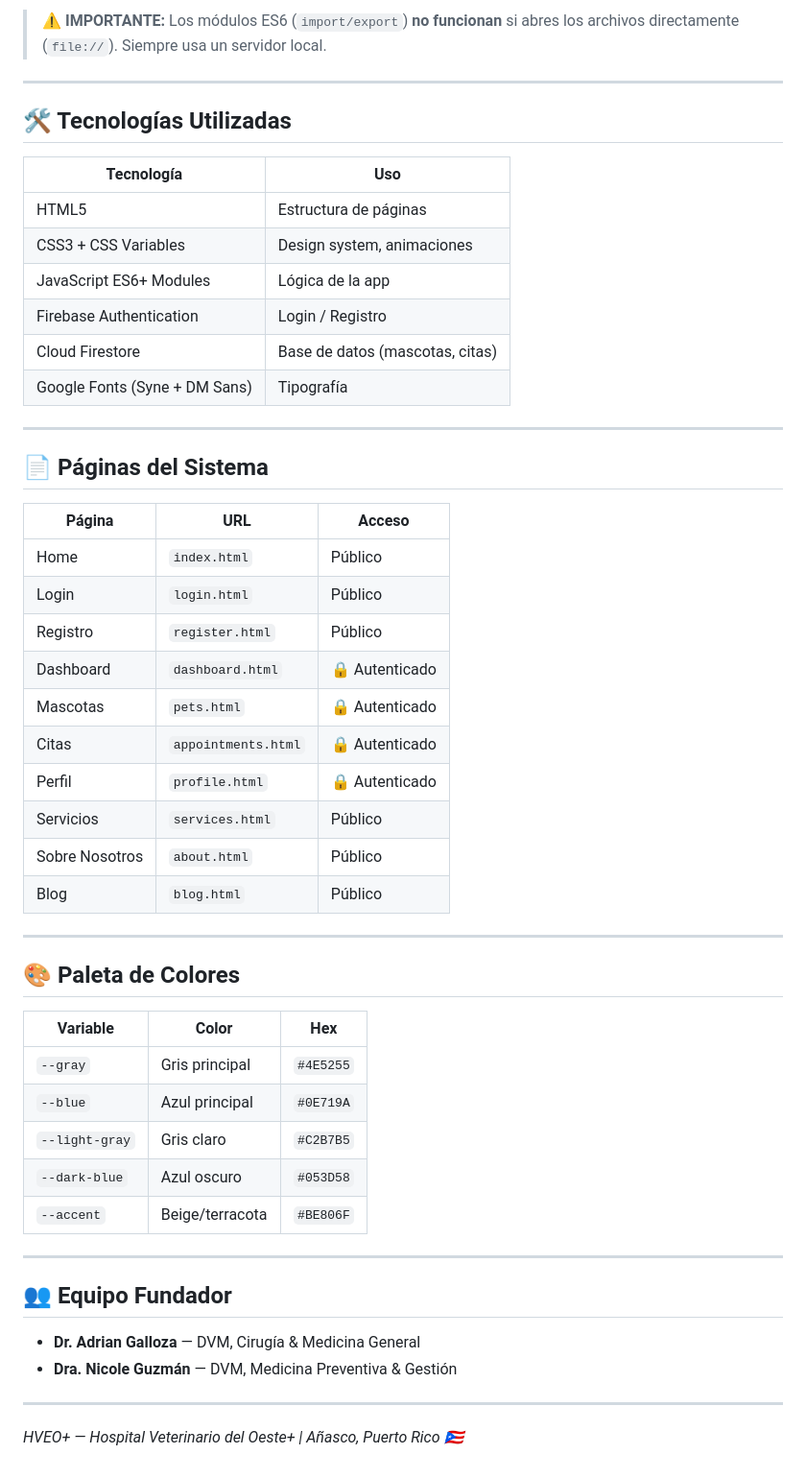
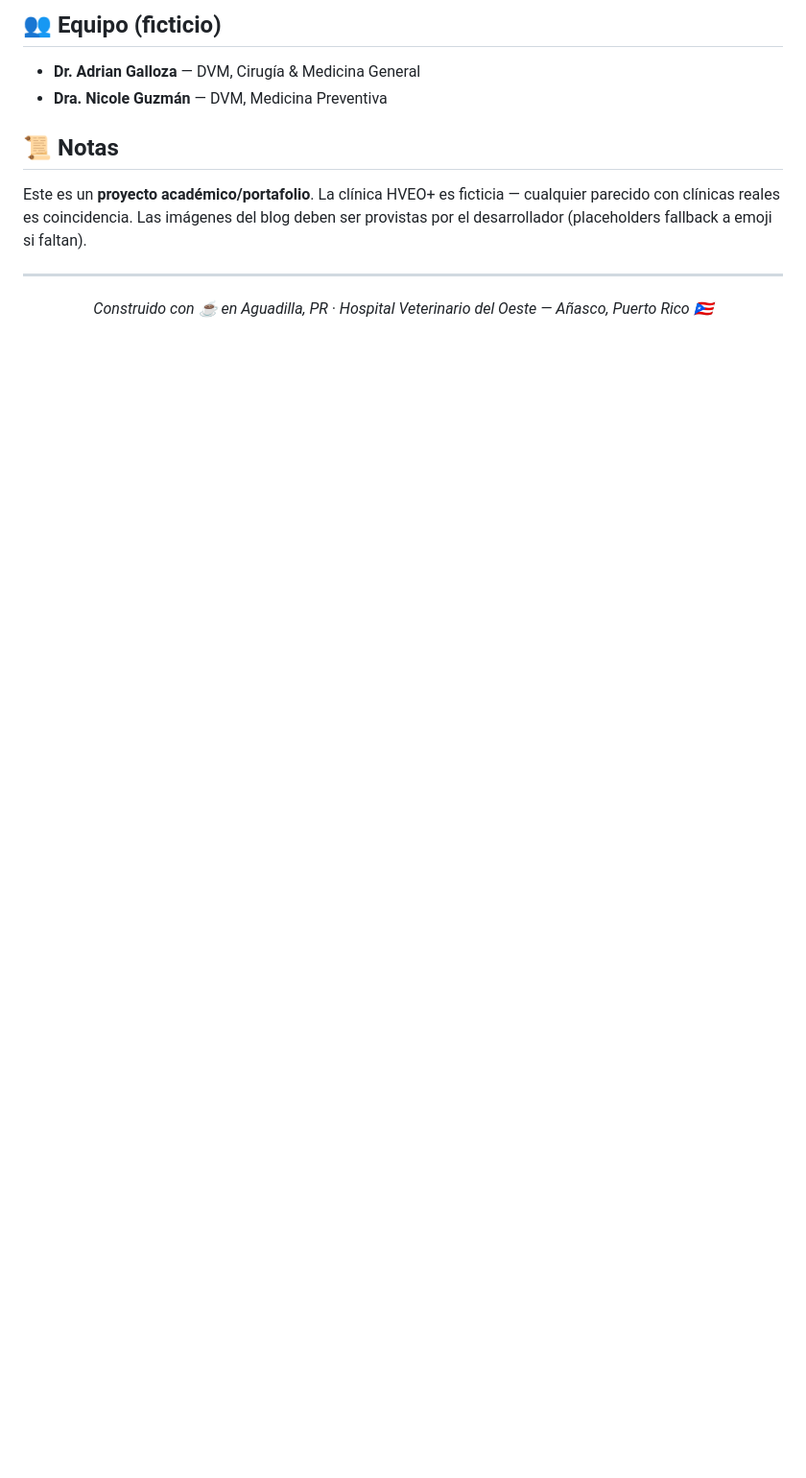
Before and after one commit to Wolfen25-cpu/hveo-web, a Markdown page: README.md, the part around one of its changes. Shown at 96% size. GitHub-like rendering; blank space fills up the shorter version.

Commit message:
Rewrite README for public presentation

```diff
--- a/README.md
+++ b/README.md
@@ -128,55 +184,19 @@ serve .
 
-> ⚠️ **IMPORTANTE:** Los módulos ES6 (`import/export`) **no funcionan** si abres los archivos directamente (`file://`). Siempre usa un servidor local.
+</details>
+
+## 👥 Equipo (ficticio)
+
+- **Dr. Adrian Galloza** — DVM, Cirugía & Medicina General
+- **Dra. Nicole Guzmán** — DVM, Medicina Preventiva
+
+## 📜 Notas
+
+Este es un **proyecto académico/portafolio**. La clínica HVEO+ es ficticia — cualquier parecido con clínicas reales es coincidencia. Las imágenes del blog deben ser provistas por el desarrollador (placeholders fallback a emoji si faltan).
 
 ---
 
-## 🛠️ Tecnologías Utilizadas
+<div align="center">
 
-| Tecnología | Uso |
-|---|---|
-| HTML5 | Estructura de páginas |
-| CSS3 + CSS Variables | Design system, animaciones |
-| JavaScript ES6+ Modules | Lógica de la app |
-| Firebase Authentication | Login / Registro |
-| Cloud Firestore | Base de datos (mascotas, citas) |
-| Google Fonts (Syne + DM Sans) | Tipografía |
+*Construido con ☕ en Aguadilla, PR · Hospital Veterinario del Oeste — Añasco, Puerto Rico 🇵🇷*
 
----
-
-## 📄 Páginas del Sistema
-
-| Página | URL | Acceso |
-|---|---|---|
-| Home | `index.html` | Público |
-| Login | `login.html` | Público |
-| Registro | `register.html` | Público |
-| Dashboard | `dashboard.html` | 🔒 Autenticado |
-| Mascotas | `pets.html` | 🔒 Autenticado |
-| Citas | `appointments.html` | 🔒 Autenticado |
-| Perfil | `profile.html` | 🔒 Autenticado |
-| Servicios | `services.html` | Público |
-| Sobre Nosotros | `about.html` | Público |
-| Blog | `blog.html` | Público |
-
----
-
-## 🎨 Paleta de Colores
-
-| Variable | Color | Hex |
-|---|---|---|
-| `--gray` | Gris principal | `#4E5255` |
-| `--blue` | Azul principal | `#0E719A` |
-| `--light-gray` | Gris claro | `#C2B7B5` |
-| `--dark-blue` | Azul oscuro | `#053D58` |
-| `--accent` | Beige/terracota | `#BE806F` |
-
----
-
-## 👥 Equipo Fundador
-
-- **Dr. Adrian Galloza** — DVM, Cirugía & Medicina General
-- **Dra. Nicole Guzmán** — DVM, Medicina Preventiva & Gestión
-
----
-
-*HVEO+ — Hospital Veterinario del Oeste+ | Añasco, Puerto Rico 🇵🇷*
+</div>
```
Also changed, not shown: other parts of README.md (+131 -75 lines).
